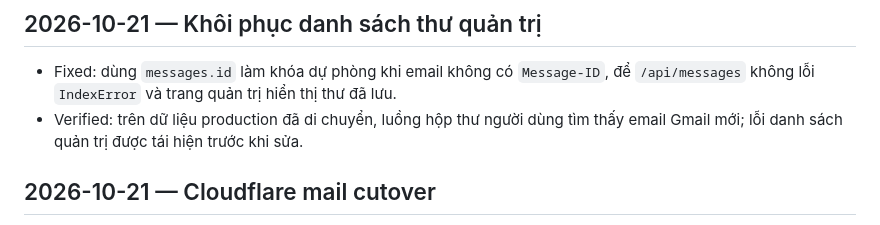
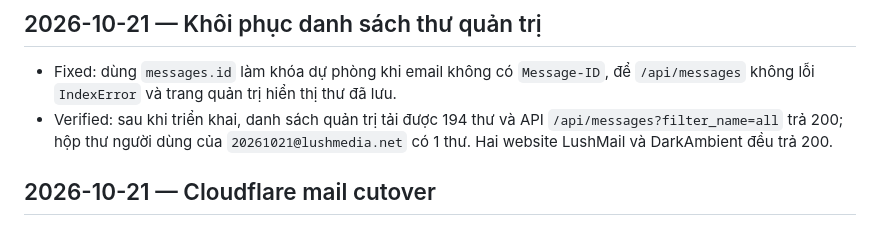
Before and after one commit to lushmediadev/Lush-Temp-Mail, a Markdown page: docs/CHANGELOG.md, the part around the change. GitHub-like rendering.

Commit message:
Record admin inbox recovery

```diff
--- a/docs/CHANGELOG.md
+++ b/docs/CHANGELOG.md
@@ -3,7 +3,7 @@
 ## 2026-10-21 — Khôi phục danh sách thư quản trị
 
 - Fixed: dùng `messages.id` làm khóa dự phòng khi email không có `Message-ID`, để `/api/messages` không lỗi `IndexError` và trang quản trị hiển thị thư đã lưu.
-- Verified: trên dữ liệu production đã di chuyển, luồng hộp thư người dùng tìm thấy email Gmail mới; lỗi danh sách quản trị được tái hiện trước khi sửa.
+- Verified: sau khi triển khai, danh sách quản trị tải được 194 thư và API `/api/messages?filter_name=all` trả 200; hộp thư người dùng của `20261021@lushmedia.net` có 1 thư. Hai website LushMail và DarkAmbient đều trả 200.
 
 ## 2026-10-21 — Cloudflare mail cutover
 
```
Also changed, not shown: 1 other file.
